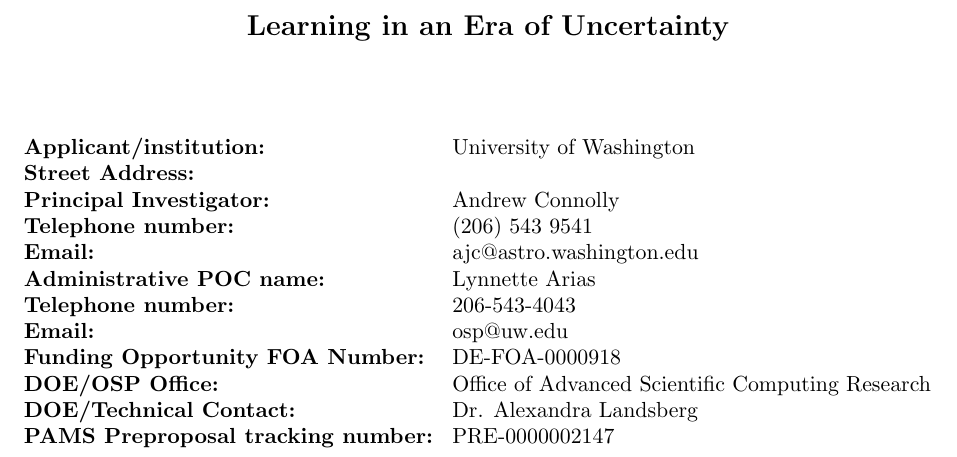
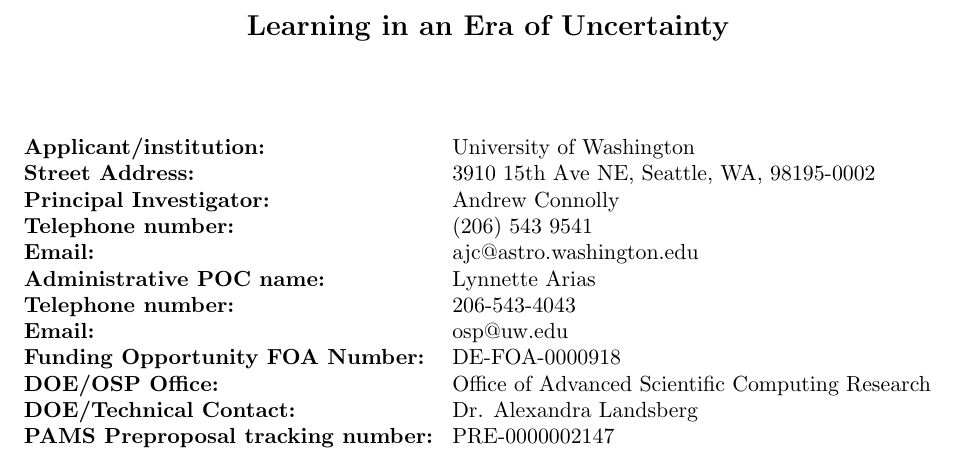
Before and after one commit to danielsf/DOE_1306, a LaTeX paper (doe_proposal_1306.tex): part of page 1 of 23, cut so that both start at the same text. Compiled offline with pdfLaTeX.

Commit message:
fixed address

```diff
--- a/doe_proposal_1306.tex
+++ b/doe_proposal_1306.tex
@@ -44,7 +44,7 @@
 \noindent
 \begin{tabular}{ll}
 {\bf Applicant/institution: } & University of Washington\\
-{\bf Street Address: } & \\
+{\bf Street Address: } &3910 15th Ave NE,  Seattle, WA, 98195-0002 \\
 {\bf Principal Investigator: } &Andrew Connolly \\
 {\bf Telephone number: } & (206) 543 9541 \\
 {\bf Email: } & ajc@astro.washington.edu \\
```
